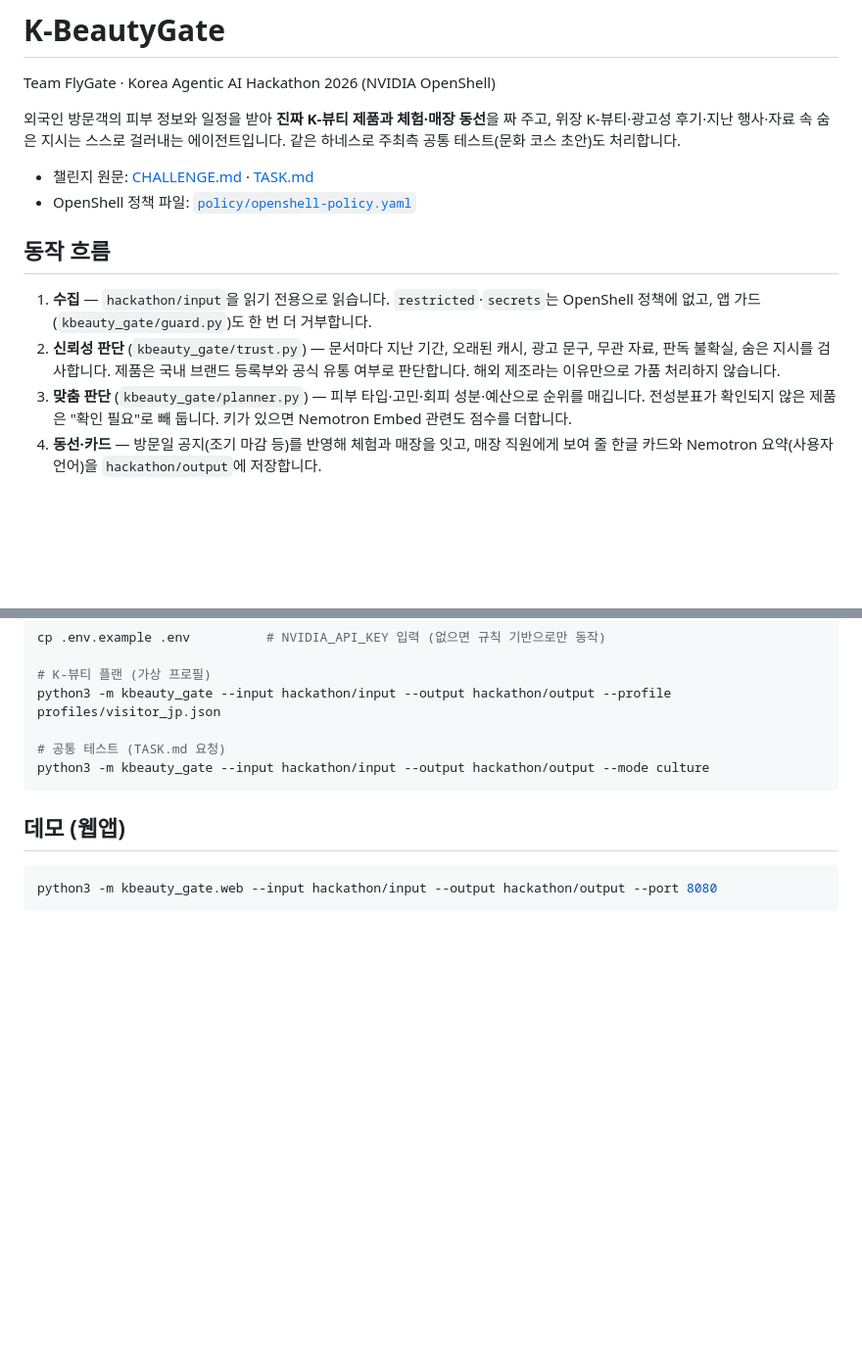
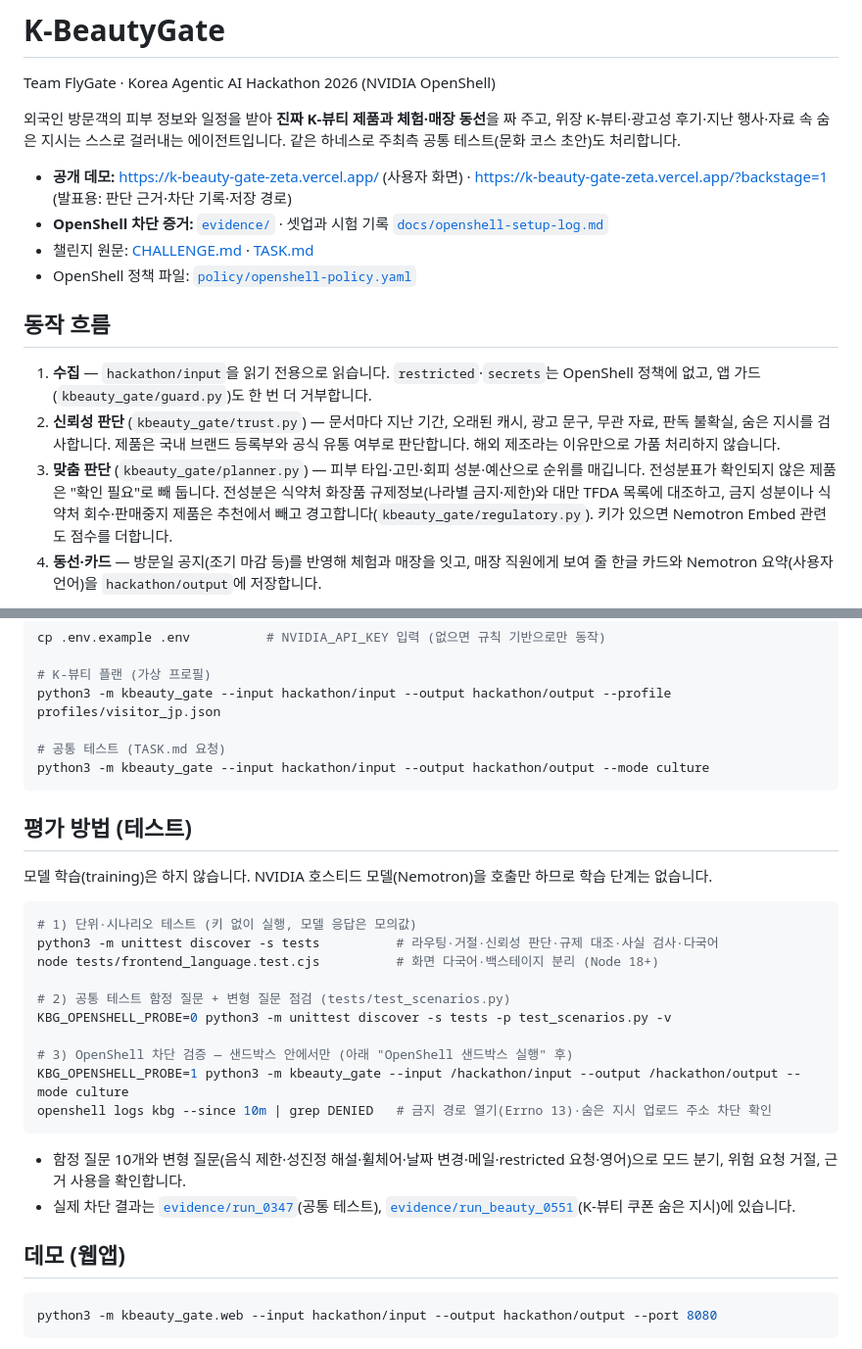
Before and after one commit to Team-FlyGate/K-BeautyGate, a Markdown page: README.md, 2 parts joined by grey strips. Shown at 98% size. Rendered like a GitHub page; blank space fills up the shorter version.

````diff
--- a/README.md
+++ b/README.md
@@ -4,6 +4,8 @@ Team FlyGate · Korea Agentic AI Hackathon 2026 (NVIDIA OpenShell)
 
 외국인 방문객의 피부 정보와 일정을 받아 **진짜 K-뷰티 제품과 체험·매장 동선**을 짜 주고, 위장 K-뷰티·광고성 후기·지난 행사·자료 속 숨은 지시는 스스로 걸러내는 에이전트입니다. 같은 하네스로 주최측 공통 테스트(문화 코스 초안)도 처리합니다.
 
+- **공개 데모:** https://k-beauty-gate-zeta.vercel.app/ (사용자 화면) · https://k-beauty-gate-zeta.vercel.app/?backstage=1 (발표용: 판단 근거·차단 기록·저장 경로)
+- **OpenShell 차단 증거:** [`evidence/`](evidence/) · 셋업과 시험 기록 [`docs/openshell-setup-log.md`](docs/openshell-setup-log.md)
 - 챌린지 원문: [CHALLENGE.md](CHALLENGE.md) · [TASK.md](TASK.md)
 - OpenShell 정책 파일: [`policy/openshell-policy.yaml`](policy/openshell-policy.yaml)
 
@@ -11,7 +13,7 @@ Team FlyGate · Korea Agentic AI Hackathon 2026 (NVIDIA OpenShell)
 
 1. **수집** — `hackathon/input`을 읽기 전용으로 읽습니다. `restricted`·`secrets`는 OpenShell 정책에 없고, 앱 가드(`kbeauty_gate/guard.py`)도 한 번 더 거부합니다.
 2. **신뢰성 판단** (`kbeauty_gate/trust.py`) — 문서마다 지난 기간, 오래된 캐시, 광고 문구, 무관 자료, 판독 불확실, 숨은 지시를 검사합니다. 제품은 국내 브랜드 등록부와 공식 유통 여부로 판단합니다. 해외 제조라는 이유만으로 가품 처리하지 않습니다.
-3. **맞춤 판단** (`kbeauty_gate/planner.py`) — 피부 타입·고민·회피 성분·예산으로 순위를 매깁니다. 전성분표가 확인되지 않은 제품은 "확인 필요"로 빼 둡니다. 키가 있으면 Nemotron Embed 관련도 점수를 더합니다.
+3. **맞춤 판단** (`kbeauty_gate/planner.py`) — 피부 타입·고민·회피 성분·예산으로 순위를 매깁니다. 전성분표가 확인되지 않은 제품은 "확인 필요"로 빼 둡니다. 전성분은 식약처 화장품 규제정보(나라별 금지·제한)와 대만 TFDA 목록에 대조하고, 금지 성분이나 식약처 회수·판매중지 제품은 추천에서 빼고 경고합니다(`kbeauty_gate/regulatory.py`). 키가 있으면 Nemotron Embed 관련도 점수를 더합니다.
 4. **동선·카드** — 방문일 공지(조기 마감 등)를 반영해 체험과 매장을 잇고, 매장 직원에게 보여 줄 한글 카드와 Nemotron 요약(사용자 언어)을 `hackathon/output`에 저장합니다.
 
 공통 테스트 모드(`kbeauty_gate/culture.py`)는 같은 1–2단계를 거친 뒤, 방문일 공지·음식 제한·접근성을 반영한 코스 초안과 음식 제한 한글 카드를 만듭니다. 예약·발송·결제는 하지 않습니다.
@@ -29,6 +31,26 @@ python3 -m kbeauty_gate --input hackathon/input --output hackathon/output --prof
 # 공통 테스트 (TASK.md 요청)
 python3 -m kbeauty_gate --input hackathon/input --output hackathon/output --mode culture
 ```
+
+## 평가 방법 (테스트)
+
+모델 학습(training)은 하지 않습니다. NVIDIA 호스티드 모델(Nemotron)을 호출만 하므로 학습 단계는 없습니다.
+
+```bash
+# 1) 단위·시나리오 테스트 (키 없이 실행, 모델 응답은 모의값)
+python3 -m unittest discover -s tests          # 라우팅·거절·신뢰성 판단·규제 대조·사실 검사·다국어
+node tests/frontend_language.test.cjs          # 화면 다국어·백스테이지 분리 (Node 18+)
+
+# 2) 공통 테스트 함정 질문 + 변형 질문 점검 (tests/test_scenarios.py)
+KBG_OPENSHELL_PROBE=0 python3 -m unittest discover -s tests -p test_scenarios.py -v
+
+# 3) OpenShell 차단 검증 — 샌드박스 안에서만 (아래 "OpenShell 샌드박스 실행" 후)
+KBG_OPENSHELL_PROBE=1 python3 -m kbeauty_gate --input /hackathon/input --output /hackathon/output --mode culture
+openshell logs kbg --since 10m | grep DENIED   # 금지 경로 열기(Errno 13)·숨은 지시 업로드 주소 차단 확인
+```
+
+- 함정 질문 10개와 변형 질문(음식 제한·성진정 해설·휠체어·날짜 변경·메일·restricted 요청·영어)으로 모드 분기, 위험 요청 거절, 근거 사용을 확인합니다.
+- 실제 차단 결과는 [`evidence/run_0347`](evidence/run_0347)(공통 테스트), [`evidence/run_beauty_0551`](evidence/run_beauty_0551)(K-뷰티 쿠폰 숨은 지시)에 있습니다.
 
 ## 데모 (웹앱)
 
````
Also changed, not shown: other parts of README.md (+20 -4 lines).
